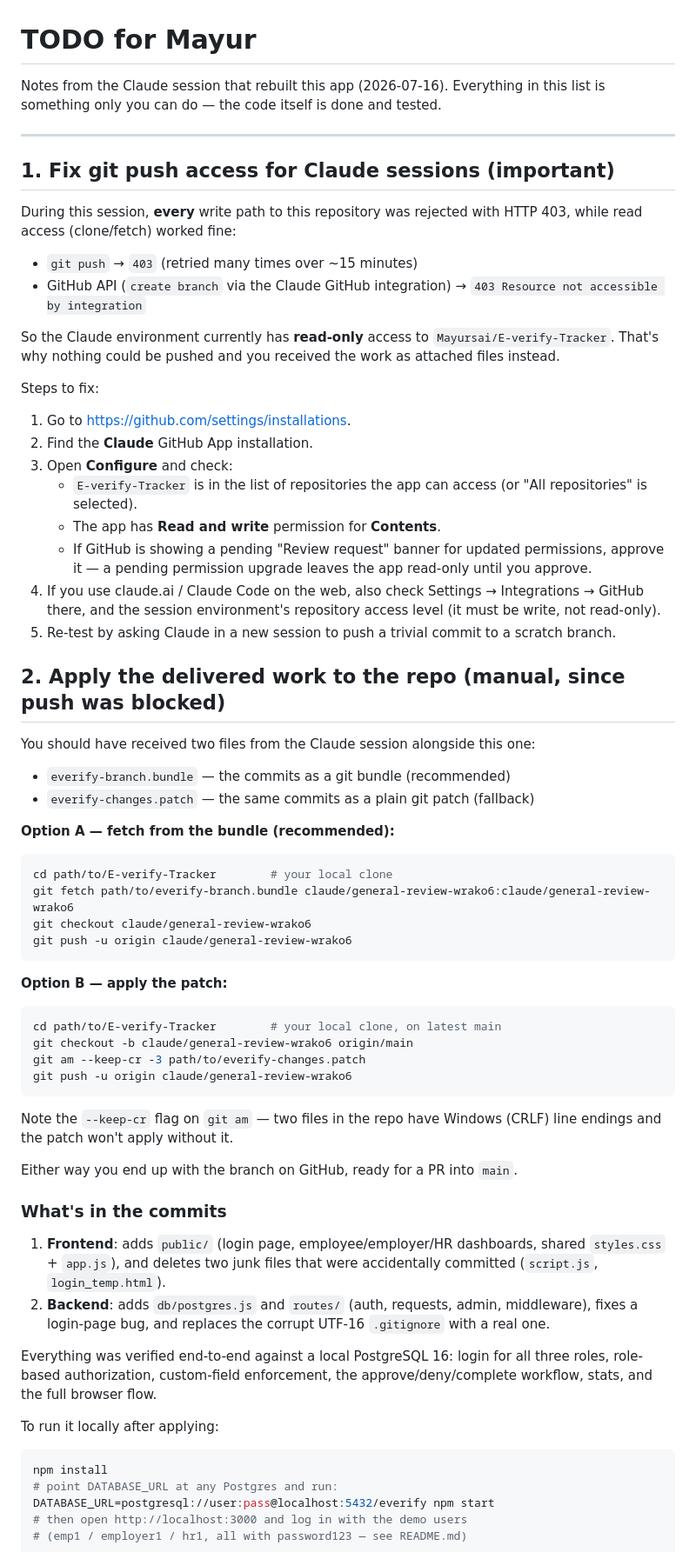
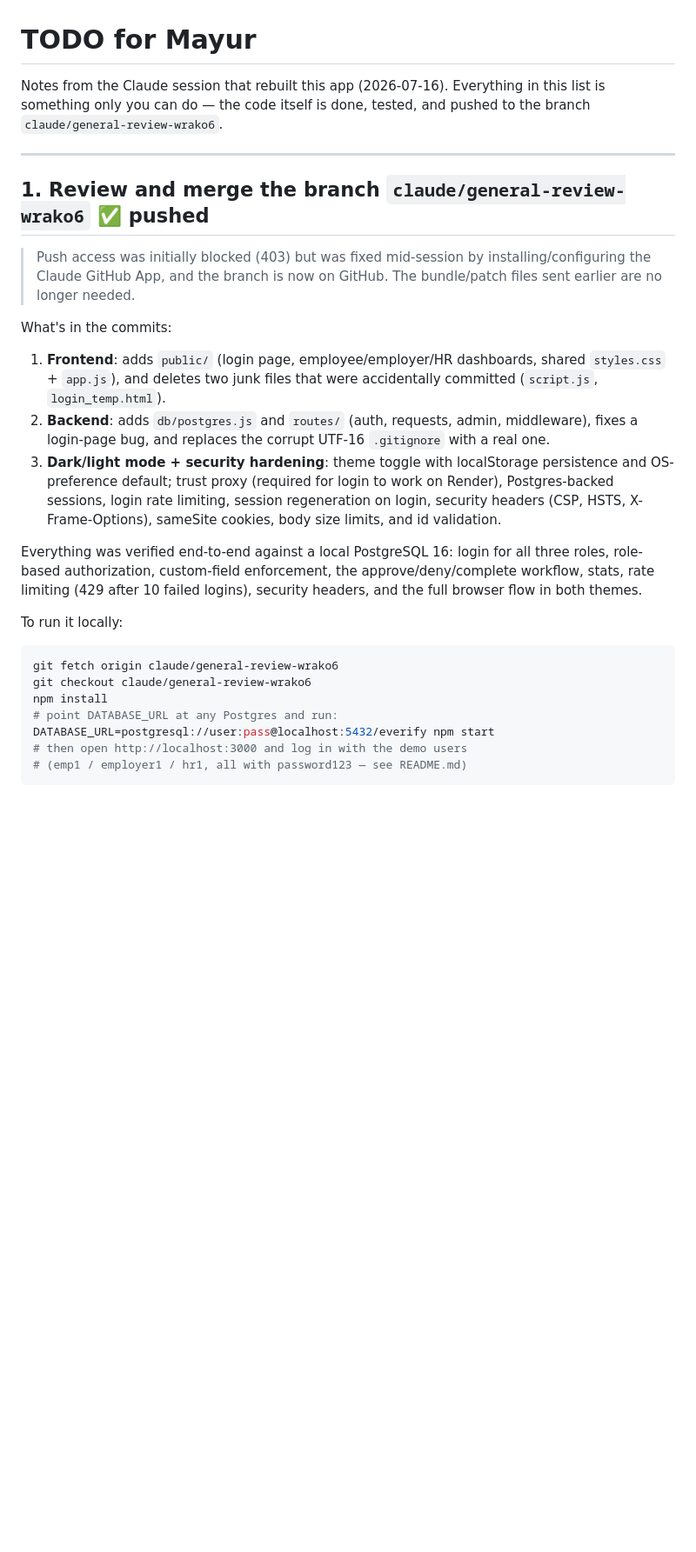
Before and after one commit to Mayursai/E-verify-Tracker, a Markdown page: TODO-MAYUR.md, the part around one of its changes. Shown at 87% size. Drawn GitHub-style; blank space fills up the shorter version.

Commit message:
Update TODO-MAYUR.md now that the branch is pushed
Push access was fixed mid-session, so the manual bundle/patch application
steps are obsolete. Reorganized around review/merge, pre-deployment
password and env-var steps, and a free-hosting note about Render's
30-day Postgres expiry.

Co-Authored-By: Claude Fable 5 <noreply@anthropic.com>
Claude-Session: https://claude.ai/code/session_0166A1BUfB1a9dxdAdgePj8b

````diff
--- a/TODO-MAYUR.md
+++ b/TODO-MAYUR.md
@@ -1,73 +1,18 @@
 # TODO for Mayur
 
 Notes from the Claude session that rebuilt this app (2026-07-16). Everything
-in this list is something only you can do — the code itself is done and
-tested.
+in this list is something only you can do — the code itself is done, tested,
+and pushed to the branch `claude/general-review-wrako6`.
 
 ---
 
-## 1. Fix git push access for Claude sessions (important)
+## 1. Review and merge the branch `claude/general-review-wrako6` ✅ pushed
 
-During this session, **every** write path to this repository was rejected
-with HTTP 403, while read access (clone/fetch) worked fine:
+> Push access was initially blocked (403) but was fixed mid-session by
+> installing/configuring the Claude GitHub App, and the branch is now on
+> GitHub. The bundle/patch files sent earlier are no longer needed.
 
-- `git push` → `403` (retried many times over ~15 minutes)
-- GitHub API (`create branch` via the Claude GitHub integration) →
-  `403 Resource not accessible by integration`
-
-So the Claude environment currently has **read-only** access to
-`Mayursai/E-verify-Tracker`. That's why nothing could be pushed and you
-received the work as attached files instead.
-
-Steps to fix:
-
-1. Go to <https://github.com/settings/installations>.
-2. Find the **Claude** GitHub App installation.
-3. Open **Configure** and check:
-   - `E-verify-Tracker` is in the list of repositories the app can access
-     (or "All repositories" is selected).
-   - The app has **Read and write** permission for **Contents**.
-   - If GitHub is showing a pending "Review request" banner for updated
-     permissions, approve it — a pending permission upgrade leaves the app
-     read-only until you approve.
-4. If you use claude.ai / Claude Code on the web, also check
-   Settings → Integrations → GitHub there, and the session environment's
-   repository access level (it must be write, not read-only).
-5. Re-test by asking Claude in a new session to push a trivial commit to a
-   scratch branch.
-
-## 2. Apply the delivered work to the repo (manual, since push was blocked)
-
-You should have received two files from the Claude session alongside this
-one:
-
-- `everify-branch.bundle` — the commits as a git bundle (recommended)
-- `everify-changes.patch` — the same commits as a plain git patch (fallback)
-
-**Option A — fetch from the bundle (recommended):**
-
-```bash
-cd path/to/E-verify-Tracker        # your local clone
-git fetch path/to/everify-branch.bundle claude/general-review-wrako6:claude/general-review-wrako6
-git checkout claude/general-review-wrako6
-git push -u origin claude/general-review-wrako6
-```
-
-**Option B — apply the patch:**
-
-```bash
-cd path/to/E-verify-Tracker        # your local clone, on latest main
-git checkout -b claude/general-review-wrako6 origin/main
-git am --keep-cr -3 path/to/everify-changes.patch
-git push -u origin claude/general-review-wrako6
-```
-
-Note the `--keep-cr` flag on `git am` — two files in the repo have Windows
-(CRLF) line endings and the patch won't apply without it.
-
-Either way you end up with the branch on GitHub, ready for a PR into `main`.
-
-### What's in the commits
+What's in the commits:
 
 1. **Frontend**: adds `public/` (login page, employee/employer/HR dashboards,
    shared `styles.css` + `app.js`), and deletes two junk files that were
@@ -75,14 +20,22 @@ Either way you end up with the branch on GitHub, ready for a PR into `main`.
 2. **Backend**: adds `db/postgres.js` and `routes/` (auth, requests, admin,
    middleware), fixes a login-page bug, and replaces the corrupt UTF-16
    `.gitignore` with a real one.
+3. **Dark/light mode + security hardening**: theme toggle with localStorage
+   persistence and OS-preference default; trust proxy (required for login to
+   work on Render), Postgres-backed sessions, login rate limiting, session
+   regeneration on login, security headers (CSP, HSTS, X-Frame-Options),
+   sameSite cookies, body size limits, and id validation.
 
 Everything was verified end-to-end against a local PostgreSQL 16: login for
 all three roles, role-based authorization, custom-field enforcement, the
-approve/deny/complete workflow, stats, and the full browser flow.
+approve/deny/complete workflow, stats, rate limiting (429 after 10 failed
+logins), security headers, and the full browser flow in both themes.
 
-To run it locally after applying:
+To run it locally:
 
 ```bash
+git fetch origin claude/general-review-wrako6
+git checkout claude/general-review-wrako6
 npm install
 # point DATABASE_URL at any Postgres and run:
 DATABASE_URL=postgresql://user:pass@localhost:5432/everify npm start
````
Also changed, not shown: other parts of TODO-MAYUR.md (+15 -3 lines).
